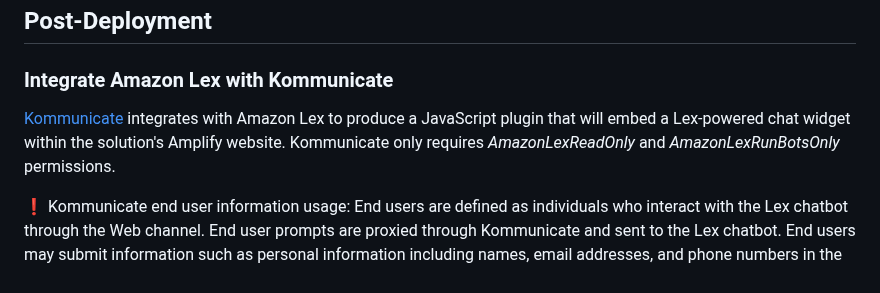
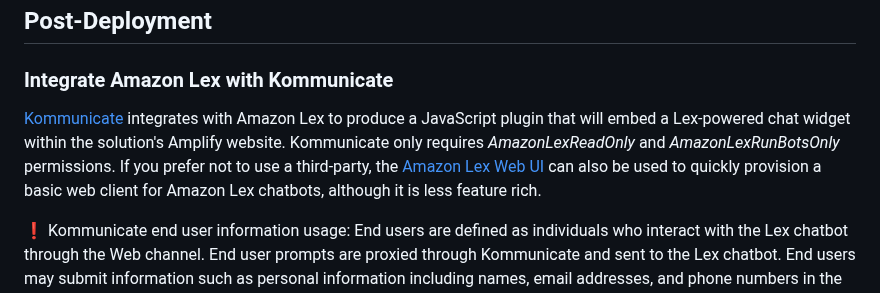
Before and after one commit to aws-samples/generative-ai-amazon-bedrock-langchain-agent-example, a Markdown page: documentation/deployment-guide.md, the part around the change. Drawn GitHub-style.

Commit message:
Update to AnyCompany approved branding

```diff
--- a/documentation/deployment-guide.md
+++ b/documentation/deployment-guide.md
@@ -174,7 +174,7 @@ aws amplify start-job --app-id $AMPLIFY_APP_ID --branch-name $AMPLIFY_BRANCH --j
 ## Post-Deployment
 
 ### Integrate Amazon Lex with Kommunicate
-[Kommunicate](https://docs.kommunicate.io/) integrates with Amazon Lex to produce a JavaScript plugin that will embed a Lex-powered chat widget within the solution's Amplify website. Kommunicate only requires _AmazonLexReadOnly_ and _AmazonLexRunBotsOnly_ permissions.
+[Kommunicate](https://docs.kommunicate.io/) integrates with Amazon Lex to produce a JavaScript plugin that will embed a Lex-powered chat widget within the solution's Amplify website. Kommunicate only requires _AmazonLexReadOnly_ and _AmazonLexRunBotsOnly_ permissions. If you prefer not to use a third-party, the [Amazon Lex Web UI](https://aws.amazon.com/blogs/machine-learning/deploy-a-web-ui-for-your-chatbot/) can also be used to quickly provision a basic web client for Amazon Lex chatbots, although it is less feature rich.
 
 ❗ Kommunicate end user information usage: End users are defined as individuals who interact with the Lex chatbot through the Web channel. End user prompts are proxied through Kommunicate and sent to the Lex chatbot. End users may submit information such as personal information including names, email addresses, and phone numbers in the chat or connected email. Kommunicate only stores chat history and other information provided by end users for the sole purpose of displaying analytics and generating reports within the Kommunicate console, which is protected by username/password or SAML login credentials. Kommunicate does not expose the personal information of end users to any 3rd party. Please refer to [Kommunicate's privacy policy](https://www.kommunicate.io/privacy-policy) for additional information.
 
```
